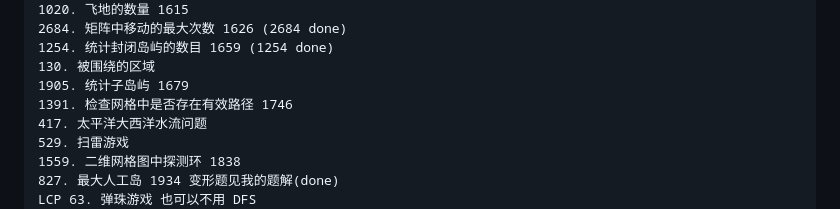
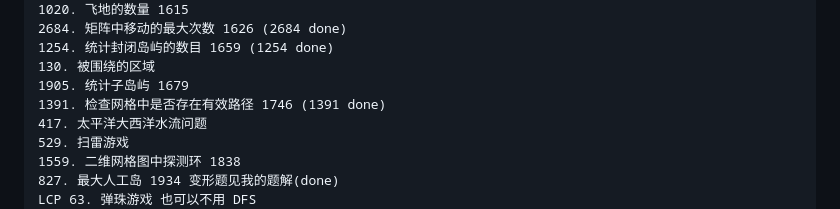
Before and after one commit to Penter405/code, a Markdown page: summer_to_solve.md, the part around the change. Rendered like a GitHub page.

```diff
--- a/summer_to_solve.md
+++ b/summer_to_solve.md
@@ -29,7 +29,7 @@ LCS 03. 主题空间
 1254. 统计封闭岛屿的数目 1659 (1254 done)
 130. 被围绕的区域
 1905. 统计子岛屿 1679
-1391. 检查网格中是否存在有效路径 1746
+1391. 检查网格中是否存在有效路径 1746 (1391 done)
 417. 太平洋大西洋水流问题
 529. 扫雷游戏
 1559. 二维网格图中探测环 1838
```
